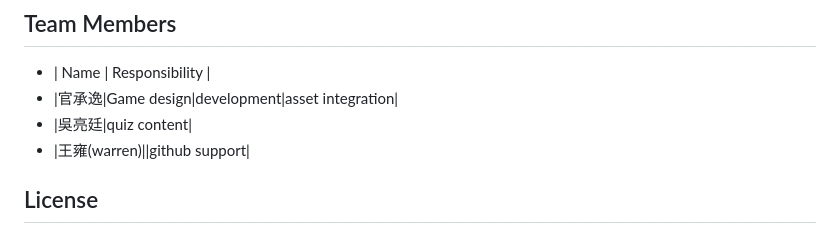
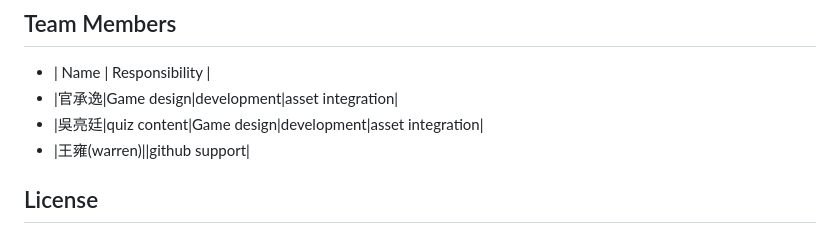
Before and after one commit to xlistenz/NOXCAT-Digital-Abyss, a Markdown page: README.md, the part around the change. Rendered like a GitHub page.

Commit message:
Fix team member entry for 吳亮廷

```diff
--- a/README.md
+++ b/README.md
@@ -93,7 +93,7 @@ No API keys, tokens, wallet private keys, personal data, or sensitive credential
 
 - | Name | Responsibility |
 - |官承逸|Game design|development|asset integration|
-- |吳亮廷|quiz content|
+- |吳亮廷|quiz content|Game design|development|asset integration|
 - |王雍(warren)||github support|
 
 
```
